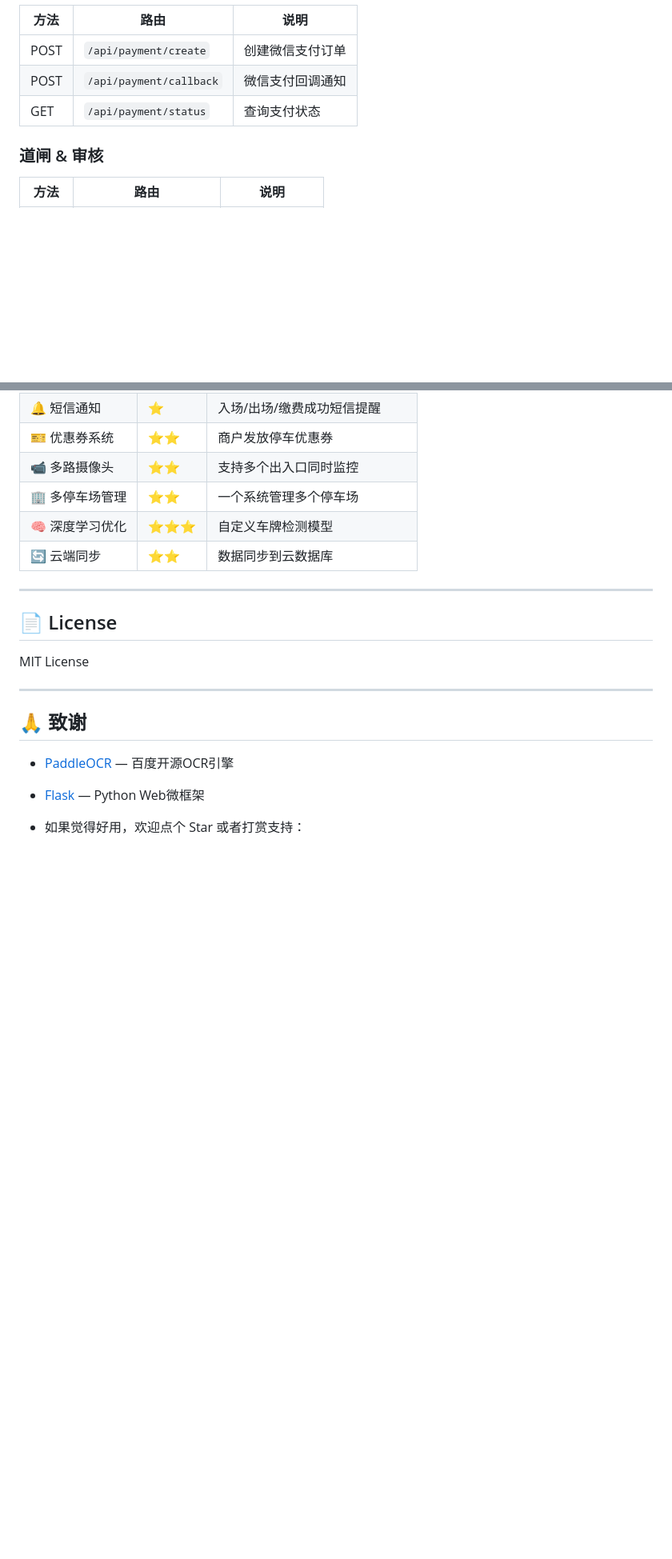
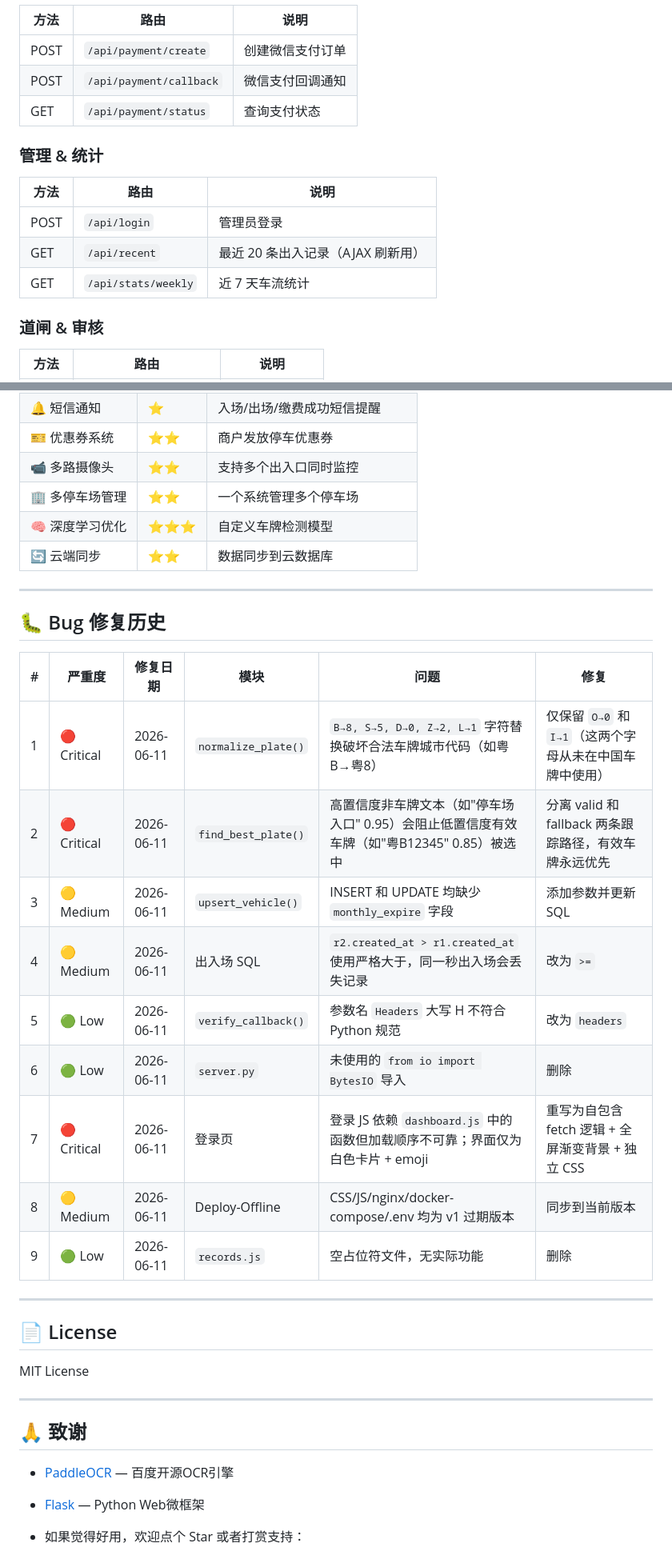
Before and after one commit to new985211/Parking-Management-System, a Markdown page: README.md, 2 parts joined by grey strips. Shown at 80% size. Rendered like a GitHub page; blank space fills up the shorter version.

Commit message:
更新README.md

```diff
--- a/README.md
+++ b/README.md
@@ -319,6 +320,14 @@ curl -X POST http://localhost:5000/api/exit \
 | POST | `/api/payment/callback` | 微信支付回调通知 |
 | GET | `/api/payment/status` | 查询支付状态 |
 
+### 管理 & 统计
+
+| 方法 | 路由 | 说明 |
+|------|------|------|
+| POST | `/api/login` | 管理员登录 |
+| GET | `/api/recent` | 最近 20 条出入记录（AJAX 刷新用） |
+| GET | `/api/stats/weekly` | 近 7 天车流统计 |
+
 ### 道闸 & 审核
 
 | 方法 | 路由 | 说明 |
@@ -599,6 +608,22 @@ DAILY_CAP = 50.0            # 单日封顶
 
 ---
 
+## 🐛 Bug 修复历史
+
+| # | 严重度 | 修复日期 | 模块 | 问题 | 修复 |
+|---|--------|----------|------|------|------|
+| 1 | 🔴 Critical | 2026-06-11 | `normalize_plate()` | `B→8, S→5, D→0, Z→2, L→1` 字符替换破坏合法车牌城市代码（如粤B→粤8） | 仅保留 `O→0` 和 `I→1`（这两个字母从未在中国车牌中使用） |
+| 2 | 🔴 Critical | 2026-06-11 | `find_best_plate()` | 高置信度非车牌文本（如"停车场入口" 0.95）会阻止低置信度有效车牌（如"粤B12345" 0.85）被选中 | 分离 valid 和 fallback 两条跟踪路径，有效车牌永远优先 |
+| 3 | 🟡 Medium | 2026-06-11 | `upsert_vehicle()` | INSERT 和 UPDATE 均缺少 `monthly_expire` 字段 | 添加参数并更新 SQL |
+| 4 | 🟡 Medium | 2026-06-11 | 出入场 SQL | `r2.created_at > r1.created_at` 使用严格大于，同一秒出入场会丢失记录 | 改为 `>=` |
+| 5 | 🟢 Low | 2026-06-11 | `verify_callback()` | 参数名 `Headers` 大写 H 不符合 Python 规范 | 改为 `headers` |
+| 6 | 🟢 Low | 2026-06-11 | `server.py` | 未使用的 `from io import BytesIO` 导入 | 删除 |
+| 7 | 🔴 Critical | 2026-06-11 | 登录页 | 登录 JS 依赖 `dashboard.js` 中的函数但加载顺序不可靠；界面仅为白色卡片 + emoji | 重写为自包含 fetch 逻辑 + 全屏渐变背景 + 独立 CSS |
+| 8 | 🟡 Medium | 2026-06-11 | Deploy-Offline | CSS/JS/nginx/docker-compose/.env 均为 v1 过期版本 | 同步到当前版本 |
+| 9 | 🟢 Low | 2026-06-11 | `records.js` | 空占位符文件，无实际功能 | 删除 |
+
+---
+
 ## 📄 License
 
 MIT License
```
Also changed, not shown: other parts of README.md (+1 -0 lines).
